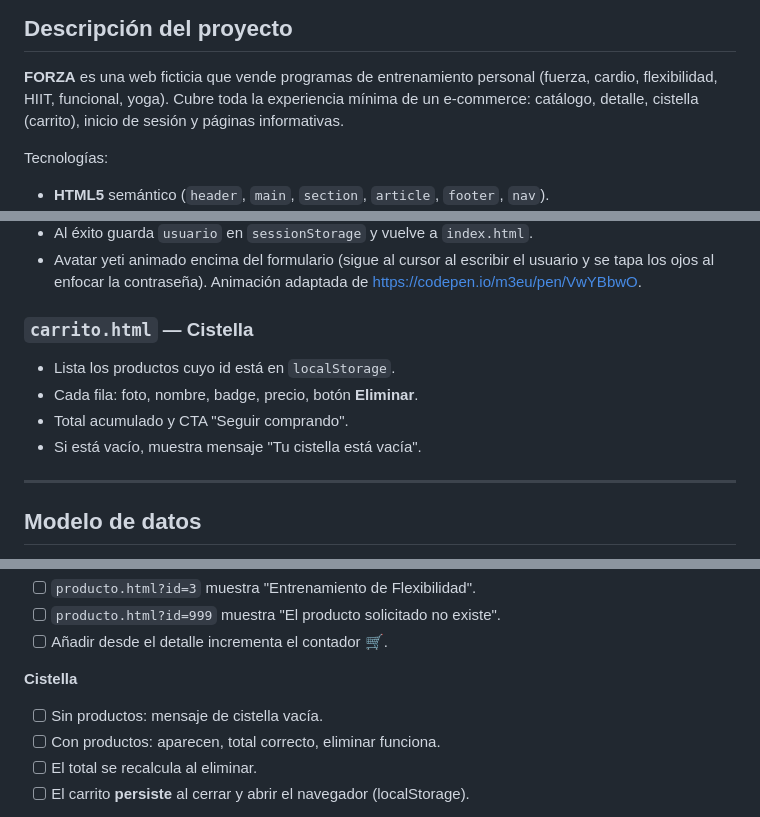
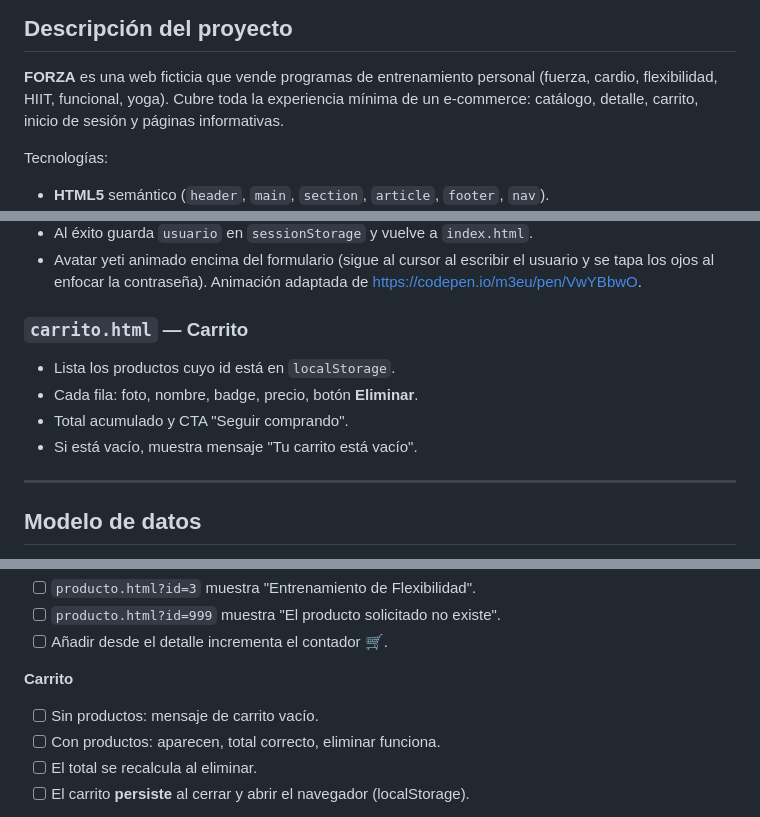
Before and after one commit to ByGamer01/WebLM, a Markdown page: README.md, 3 parts joined by grey strips. Rendered like a GitHub page.

```diff
--- a/README.md
+++ b/README.md
@@ -28,7 +28,7 @@ Toda la lógica, los nombres de funciones y los comentarios están en español.
 
 **FORZA** es una web ficticia que vende programas de entrenamiento personal
 (fuerza, cardio, flexibilidad, HIIT, funcional, yoga). Cubre toda la
-experiencia mínima de un e-commerce: catálogo, detalle, cistella (carrito),
+experiencia mínima de un e-commerce: catálogo, detalle, carrito,
 inicio de sesión y páginas informativas.
 
 Tecnologías:
@@ -177,11 +179,11 @@ Click derecho sobre `index.html` → *Open with Live Server*.
   el usuario y se tapa los ojos al enfocar la contraseña). Animación
   adaptada de [https://codepen.io/m3eu/pen/VwYBbwO](https://codepen.io/m3eu/pen/VwYBbwO).
 
-### `carrito.html` — Cistella
+### `carrito.html` — Carrito
 - Lista los productos cuyo id está en `localStorage`.
 - Cada fila: foto, nombre, badge, precio, botón **Eliminar**.
 - Total acumulado y CTA "Seguir comprando".
-- Si está vacío, muestra mensaje "Tu cistella está vacía".
+- Si está vacío, muestra mensaje "Tu carrito está vacío".
 
 ---
 
@@ -354,8 +356,8 @@ Antes de entregar, recomiendo recorrer estos casos:
 - [ ] `producto.html?id=999` muestra "El producto solicitado no existe".
 - [ ] Añadir desde el detalle incrementa el contador 🛒.
 
-**Cistella**
-- [ ] Sin productos: mensaje de cistella vacía.
+**Carrito**
+- [ ] Sin productos: mensaje de carrito vacío.
 - [ ] Con productos: aparecen, total correcto, eliminar funciona.
 - [ ] El total se recalcula al eliminar.
 - [ ] El carrito **persiste** al cerrar y abrir el navegador (localStorage).
```
Also changed, not shown: other parts of README.md (+10 -8 lines).
